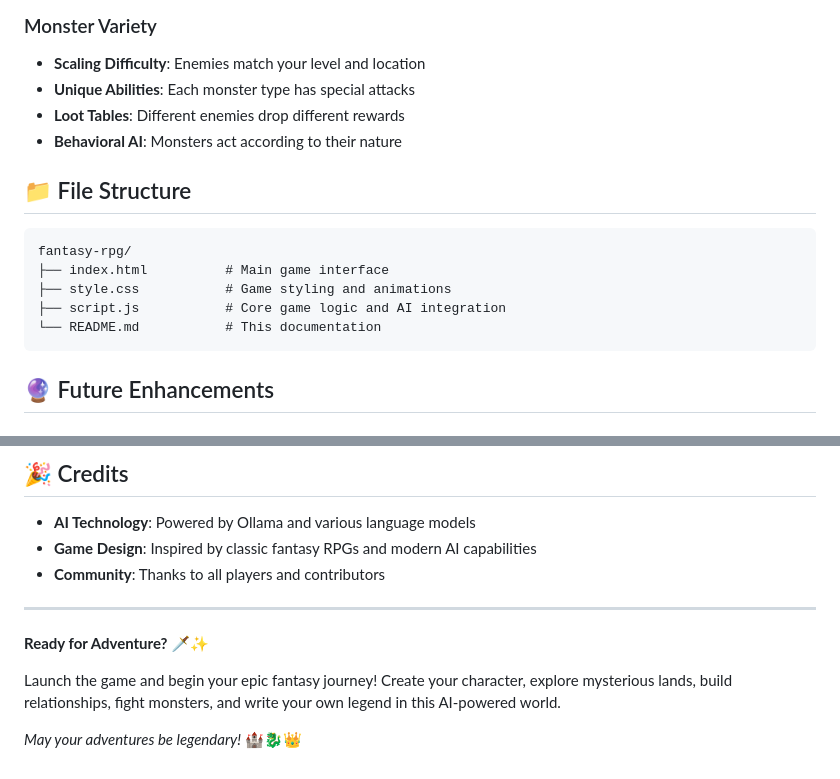
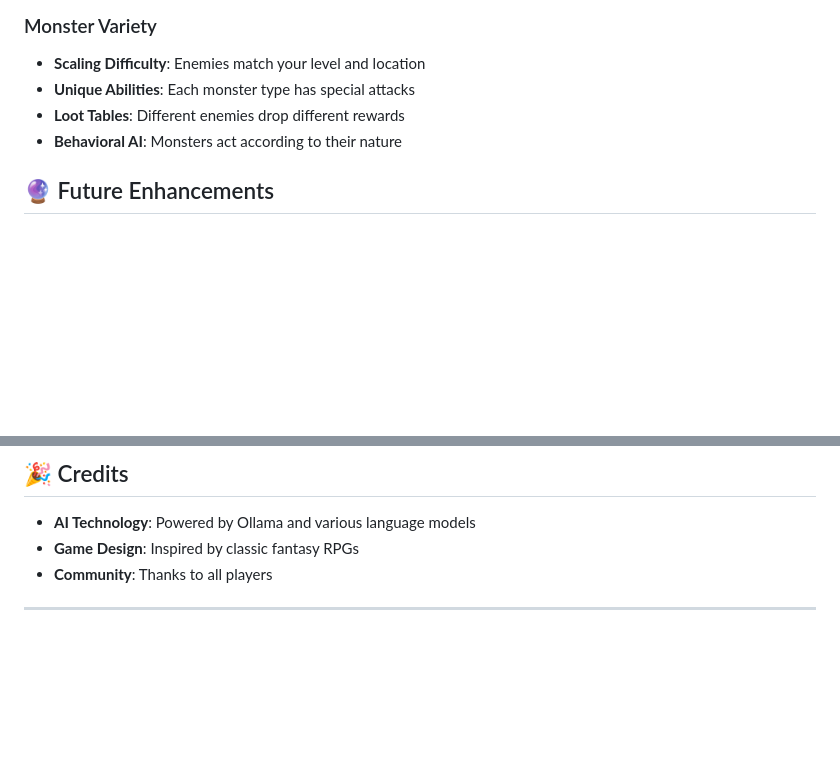
Before and after one commit to ypkayla/AI-based-rpg, a Markdown page: README.md, 2 parts joined by grey strips. GitHub-like rendering; blank space fills up the shorter version.

````diff
--- a/README.md
+++ b/README.md
@@ -231,16 +231,6 @@ An immersive fantasy RPG that uses your locally installed Ollama to create infin
 - **Loot Tables**: Different enemies drop different rewards
 - **Behavioral AI**: Monsters act according to their nature
 
-## 📁 File Structure
-
-```
-fantasy-rpg/
-├── index.html          # Main game interface
-├── style.css           # Game styling and animations
-├── script.js           # Core game logic and AI integration
-└── README.md           # This documentation
-```
-
 ## 🔮 Future Enhancements
 
 ### Planned Features
@@ -278,13 +268,7 @@ This project is open source and available under the MIT License. Feel free to us
 ## 🎉 Credits
 
 - **AI Technology**: Powered by Ollama and various language models
-- **Game Design**: Inspired by classic fantasy RPGs and modern AI capabilities
-- **Community**: Thanks to all players and contributors
+- **Game Design**: Inspired by classic fantasy RPGs
+- **Community**: Thanks to all players
 
 ---
-
-**Ready for Adventure?** 🗡️✨
-
-Launch the game and begin your epic fantasy journey! Create your character, explore mysterious lands, build relationships, fight monsters, and write your own legend in this AI-powered world.
-
-*May your adventures be legendary!* 🏰🐉👑
````
